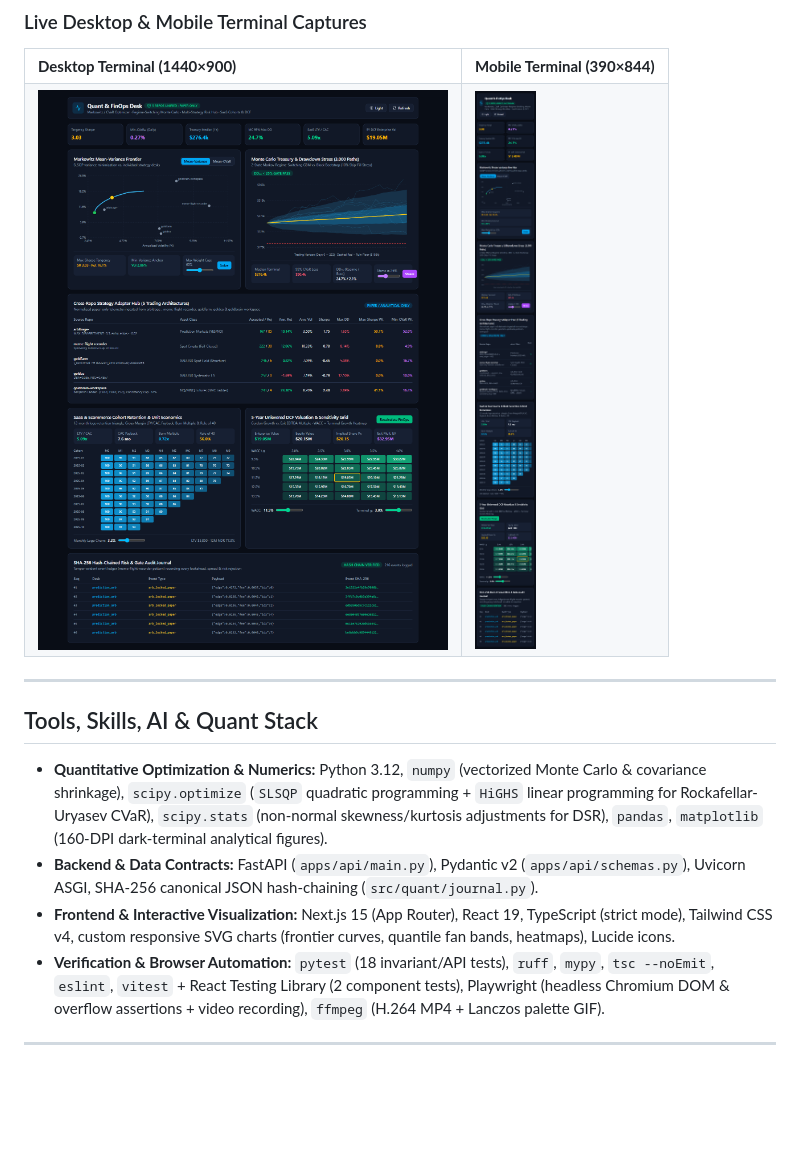
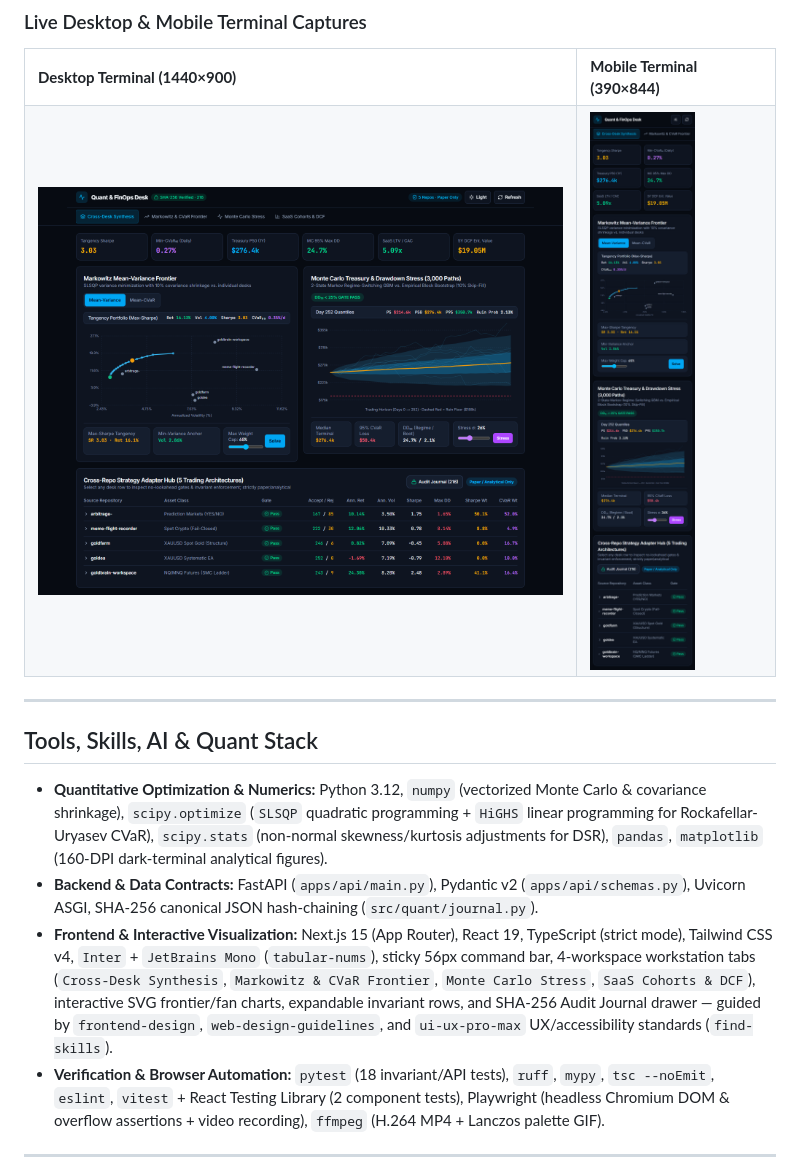
Before and after one commit to Anwarito-lbd/quant-finops-desk, a Markdown page: README.md, the part around the change. Drawn GitHub-style; pictures changed too: docs/proof/dashboard-desktop.png, docs/proof/dashboard-mobile.png; blank space fills up the shorter version.

```diff
--- a/README.md
+++ b/README.md
@@ -159,7 +159,7 @@ All metrics below are **directly computed from our seeded paper-analytical run (
 
 - **Quantitative Optimization & Numerics:** Python 3.12, `numpy` (vectorized Monte Carlo & covariance shrinkage), `scipy.optimize` (`SLSQP` quadratic programming + `HiGHS` linear programming for Rockafellar-Uryasev CVaR), `scipy.stats` (non-normal skewness/kurtosis adjustments for DSR), `pandas`, `matplotlib` (160-DPI dark-terminal analytical figures).
 - **Backend & Data Contracts:** FastAPI (`apps/api/main.py`), Pydantic v2 (`apps/api/schemas.py`), Uvicorn ASGI, SHA-256 canonical JSON hash-chaining (`src/quant/journal.py`).
-- **Frontend & Interactive Visualization:** Next.js 15 (App Router), React 19, TypeScript (strict mode), Tailwind CSS v4, custom responsive SVG charts (frontier curves, quantile fan bands, heatmaps), Lucide icons.
+- **Frontend & Interactive Visualization:** Next.js 15 (App Router), React 19, TypeScript (strict mode), Tailwind CSS v4, `Inter` + `JetBrains Mono` (`tabular-nums`), sticky 56px command bar, 4-workspace workstation tabs (`Cross-Desk Synthesis`, `Markowitz & CVaR Frontier`, `Monte Carlo Stress`, `SaaS Cohorts & DCF`), interactive SVG frontier/fan charts, expandable invariant rows, and SHA-256 Audit Journal drawer — guided by `frontend-design`, `web-design-guidelines`, and `ui-ux-pro-max` UX/accessibility standards (`find-skills`).
 - **Verification & Browser Automation:** `pytest` (18 invariant/API tests), `ruff`, `mypy`, `tsc --noEmit`, `eslint`, `vitest` + React Testing Library (2 component tests), Playwright (headless Chromium DOM & overflow assertions + video recording), `ffmpeg` (H.264 MP4 + Lanczos palette GIF).
 
 ---
```
Also changed, not shown: docs/CASE_STUDY.md (+7 -0 lines), 15 other files.
